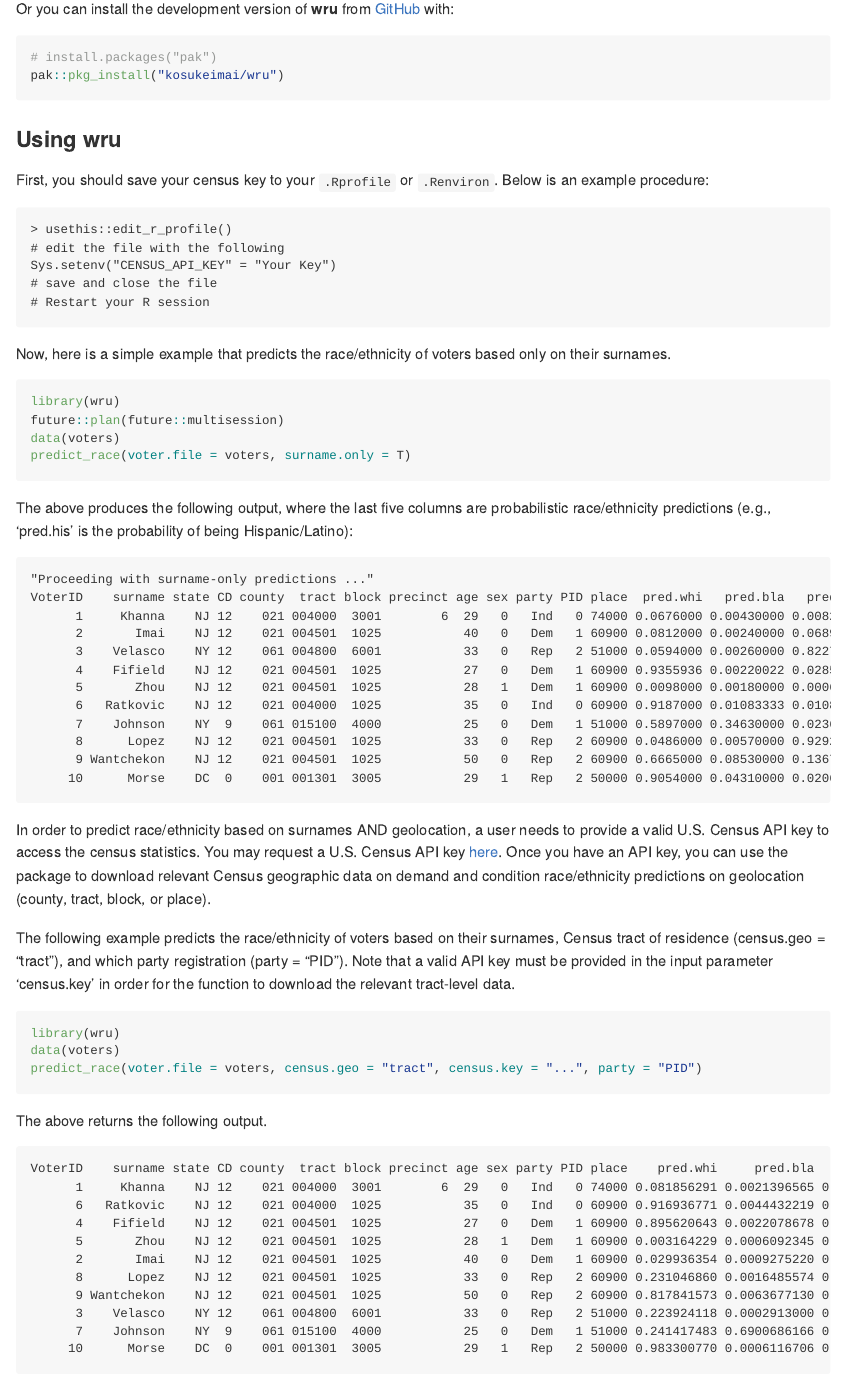
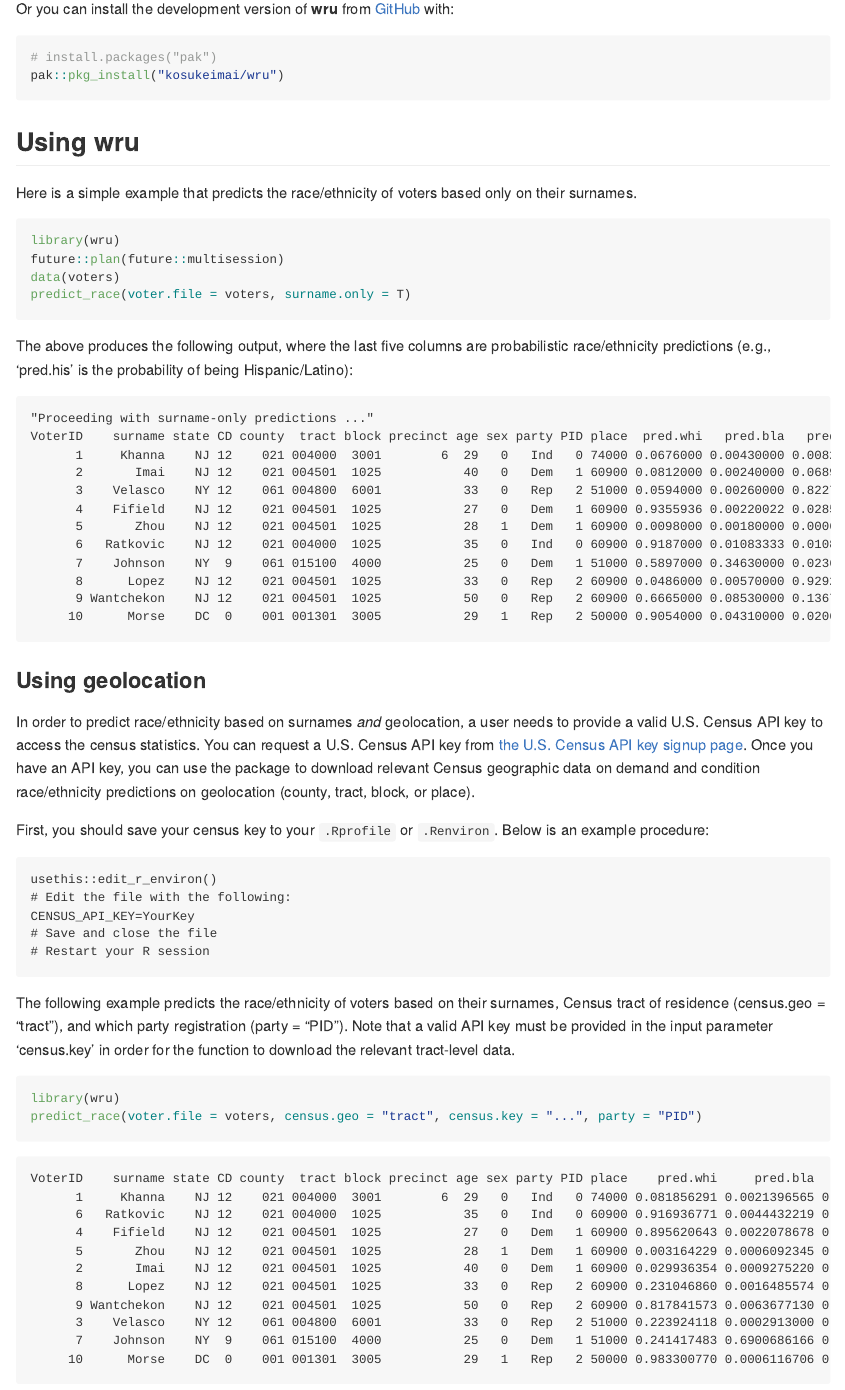
Before and after one commit to kosukeimai/wru, an R Markdown document (README.Rmd): the page in a window 1100 px wide, from 430 px down. The pictures show the output file README.md that the author committed with the source, drawn offline in the style of GitHub; long lines of code are wrapped; badge pictures from the web are left out.

Commit message:
docs(README): move instructions for storing API key after instructions for getting an API key

````diff
--- a/README.Rmd
+++ b/README.Rmd
@@ -34,17 +34,9 @@ Or you can install the development version of **wru** from [GitHub](https://gith
 pak::pkg_install("kosukeimai/wru")
 ```
 
-### Using wru
+## Using wru
 
-First, you should save your census key to your `.Rprofile` or `.Renviron`. Below is an example procedure:
-
-    > usethis::edit_r_profile()
-    # edit the file with the following
-    Sys.setenv("CENSUS_API_KEY" = "Your Key")
-    # save and close the file
-    # Restart your R session
-
-Now, here is a simple example that predicts the race/ethnicity of voters based only on their surnames.
+Here is a simple example that predicts the race/ethnicity of voters based only on their surnames.
 
 ``` r
 library(wru)
@@ -68,30 +60,41 @@ The above produces the following output, where the last five columns are probabi
           9 Wantchekon    NJ 12    021 004501  1025           50   0   Rep   2 60900 0.6665000 0.08530000 0.13670000 0.07970000 0.03180000
          10      Morse    DC  0    001 001301  3005           29   1   Rep   2 50000 0.9054000 0.04310000 0.02060000 0.00720000 0.02370000
 
-In order to predict race/ethnicity based on surnames AND geolocation, a user needs to provide a valid U.S. Census API key to access the census statistics. You may request a U.S. Census API key [here](http://api.census.gov/data/key_signup.html). Once you have an API key, you can use the package to download relevant Census geographic data on demand and condition race/ethnicity predictions on geolocation (county, tract, block, or place).
+### Using geolocation
+
+In order to predict race/ethnicity based on surnames *and* geolocation, a user needs to provide a valid U.S. Census API key to access the census statistics.
+You can request a U.S. Census API key from [the U.S. Census API key signup page](http://api.census.gov/data/key_signup.html).
+Once you have an API key, you can use the package to download relevant Census geographic data on demand and condition race/ethnicity predictions on geolocation (county, tract, block, or place).
+
+First, you should save your census key to your `.Rprofile` or `.Renviron`. Below is an example procedure:
+
+```
+usethis::edit_r_environ()
+# Edit the file with the following:
+CENSUS_API_KEY=YourKey
+# Save and close the file
+# Restart your R session
+```
 
 The following example predicts the race/ethnicity of voters based on their surnames, Census tract of residence (census.geo = "tract"), and which party registration (party = "PID"). Note that a valid API key must be provided in the input parameter 'census.key' in order for the function to download the relevant tract-level data.
 
 ``` r
 library(wru)
-data(voters)
 predict_race(voter.file = voters, census.geo = "tract", census.key = "...", party = "PID")
 ```
-
-The above returns the following output.
-
-    VoterID    surname state CD county  tract block precinct age sex party PID place    pred.whi     pred.bla     pred.his    pred.asi    pred.oth
-          1     Khanna    NJ 12    021 004000  3001        6  29   0   Ind   0 74000 0.081856291 0.0021396565 0.0110451405 0.828313291 0.076645621
-          6   Ratkovic    NJ 12    021 004000  1025           35   0   Ind   0 60900 0.916936771 0.0044432219 0.0120276229 0.008532929 0.058059455
-          4    Fifield    NJ 12    021 004501  1025           27   0   Dem   1 60900 0.895620643 0.0022078678 0.0139457411 0.023345853 0.064879895
-          5       Zhou    NJ 12    021 004501  1025           28   1   Dem   1 60900 0.003164229 0.0006092345 0.0001072684 0.991261466 0.004857802
-          2       Imai    NJ 12    021 004501  1025           40   0   Dem   1 60900 0.029936354 0.0009275220 0.0129831039 0.850040743 0.106112277
-          8      Lopez    NJ 12    021 004501  1025           33   0   Rep   2 60900 0.231046860 0.0016485574 0.6813780115 0.053180270 0.032746301
-          9 Wantchekon    NJ 12    021 004501  1025           50   0   Rep   2 60900 0.817841573 0.0063677130 0.0258733496 0.107254103 0.042663261
-          3    Velasco    NY 12    061 004800  6001           33   0   Rep   2 51000 0.223924118 0.0002913000 0.4451163607 0.313431417 0.017236805
-          7    Johnson    NY  9    061 015100  4000           25   0   Dem   1 51000 0.241417483 0.6900686166 0.0293556870 0.011105140 0.028053073
-         10      Morse    DC  0    001 001301  3005           29   1   Rep   2 50000 0.983300770 0.0006116706 0.0034070782 0.004823439 0.007857042
-
+```
+VoterID    surname state CD county  tract block precinct age sex party PID place    pred.whi     pred.bla     pred.his    pred.asi    pred.oth
+      1     Khanna    NJ 12    021 004000  3001        6  29   0   Ind   0 74000 0.081856291 0.0021396565 0.0110451405 0.828313291 0.076645621
+      6   Ratkovic    NJ 12    021 004000  1025           35   0   Ind   0 60900 0.916936771 0.0044432219 0.0120276229 0.008532929 0.058059455
+      4    Fifield    NJ 12    021 004501  1025           27   0   Dem   1 60900 0.895620643 0.0022078678 0.0139457411 0.023345853 0.064879895
+      5       Zhou    NJ 12    021 004501  1025           28   1   Dem   1 60900 0.003164229 0.0006092345 0.0001072684 0.991261466 0.004857802
+      2       Imai    NJ 12    021 004501  1025           40   0   Dem   1 60900 0.029936354 0.0009275220 0.0129831039 0.850040743 0.106112277
+      8      Lopez    NJ 12    021 004501  1025           33   0   Rep   2 60900 0.231046860 0.0016485574 0.6813780115 0.053180270 0.032746301
+      9 Wantchekon    NJ 12    021 004501  1025           50   0   Rep   2 60900 0.817841573 0.0063677130 0.0258733496 0.107254103 0.042663261
+      3    Velasco    NY 12    061 004800  6001           33   0   Rep   2 51000 0.223924118 0.0002913000 0.4451163607 0.313431417 0.017236805
+      7    Johnson    NY  9    061 015100  4000           25   0   Dem   1 51000 0.241417483 0.6900686166 0.0293556870 0.011105140 0.028053073
+     10      Morse    DC  0    001 001301  3005           29   1   Rep   2 50000 0.983300770 0.0006116706 0.0034070782 0.004823439 0.007857042
+```
 In predict_race, the census.geo options are "county", "tract", "block" and "place". Here is an example of prediction based on census statistics collected at the level of "place":
 
 ``` r
````
Also changed, not shown: README.md, README.Rmd (4 more changed lines).
